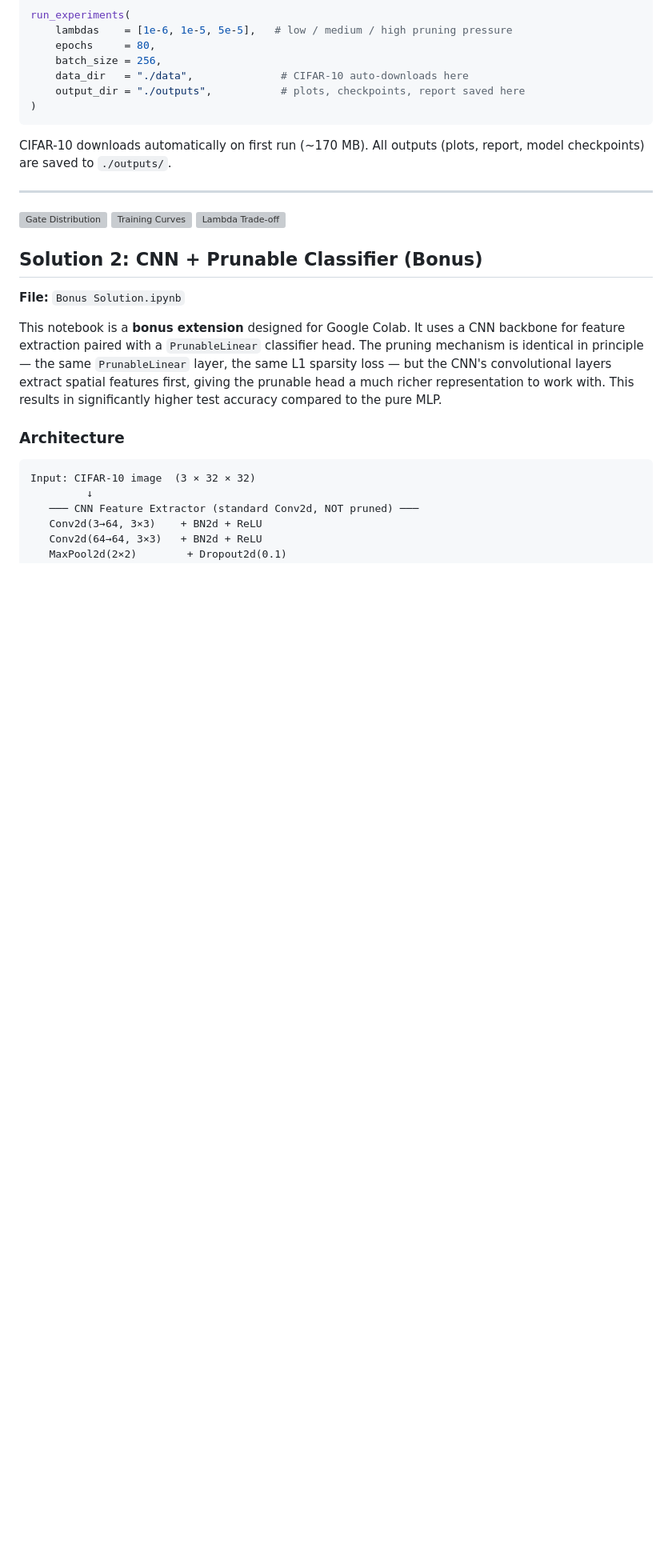
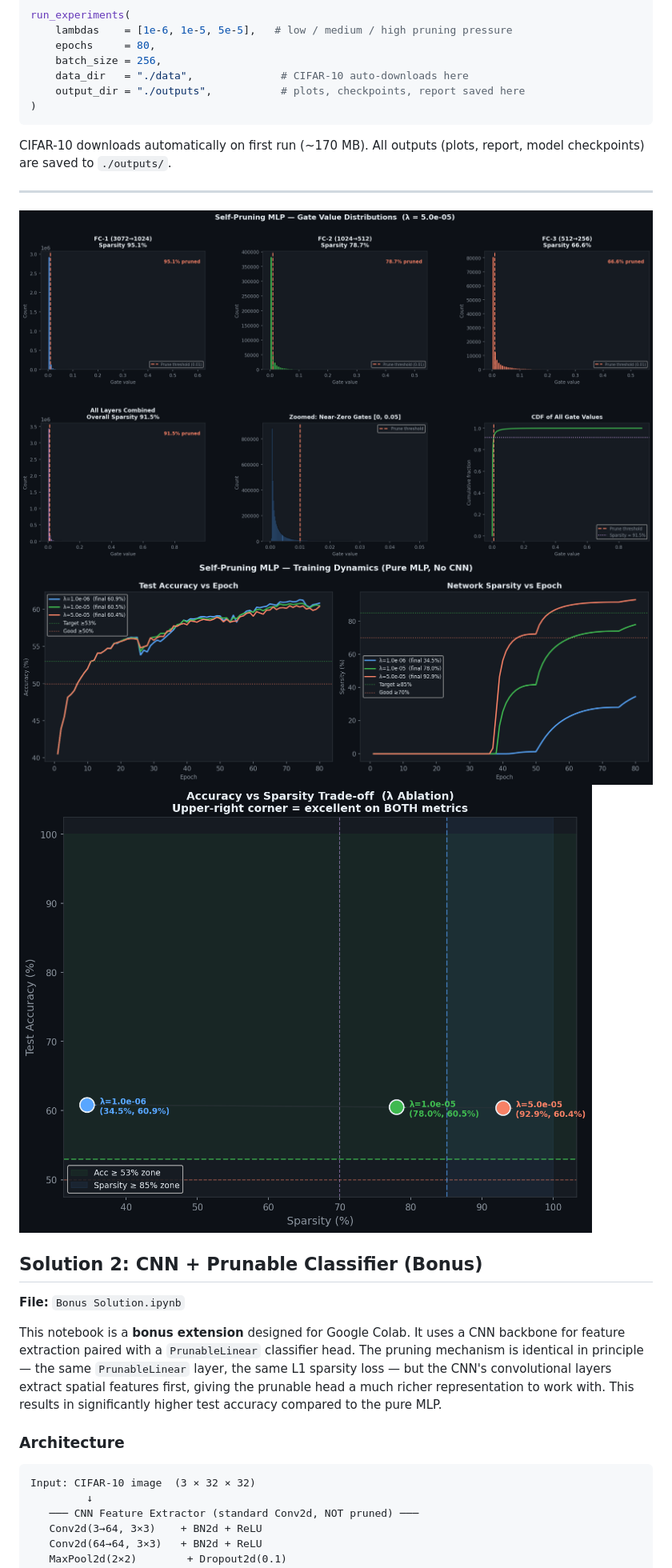
Before and after one commit to Yuvrraaj/Self-Pruning-Neural-Network, a Markdown page: README.md, the part around the change. Shown at 80% size. Drawn GitHub-style; blank space fills up the shorter version; grey boxes are pictures that could not be loaded.

```diff
--- a/README.md
+++ b/README.md
@@ -297,9 +297,9 @@ CIFAR-10 downloads automatically on first run (~170 MB). All outputs (plots, rep
 
 ---
 
-![Gate Distribution](outputs/gate_distribution.png)
-![Training Curves](outputs/training_curves.png)
-![Lambda Trade-off](outputs/lambda_tradeoff.png)
+![Gate Distribution](Outputs/gate_distribution.png)
+![Training Curves](Outputs/training_curves.png)
+![Lambda Trade-off](Outputs/lambda_tradeoff.png)
 
 ## Solution 2: CNN + Prunable Classifier (Bonus)
 
```
